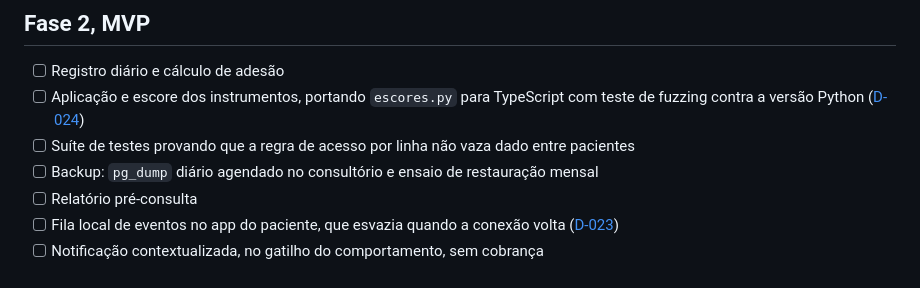
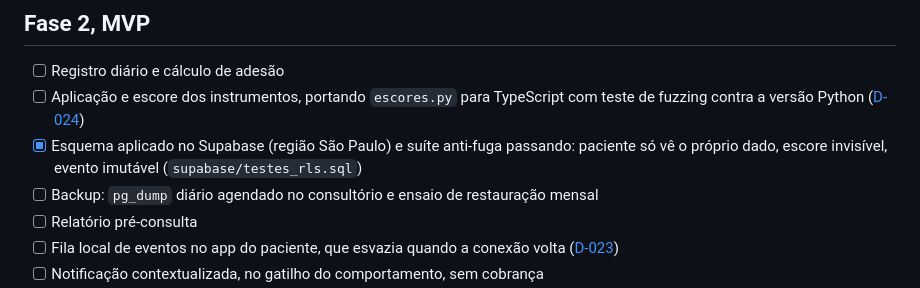
Before and after one commit to taramelli13/intervalo, a Markdown page: ROADMAP.md, the part around the change. Rendered like a GitHub page.

Commit message:
docs: esquema aplicado e suite anti-fuga verde no projeto real
Co-Authored-By: Claude Fable 5 <noreply@anthropic.com>

```diff
--- a/ROADMAP.md
+++ b/ROADMAP.md
@@ -44,7 +44,7 @@ Pendências que bloqueiam uso com paciente:
 
 - [ ] Registro diário e cálculo de adesão
 - [ ] Aplicação e escore dos instrumentos, portando `escores.py` para TypeScript com teste de fuzzing contra a versão Python ([D-024](DECISOES.md))
-- [ ] Suíte de testes provando que a regra de acesso por linha não vaza dado entre pacientes
+- [x] Esquema aplicado no Supabase (região São Paulo) e suíte anti-fuga passando: paciente só vê o próprio dado, escore invisível, evento imutável (`supabase/testes_rls.sql`)
 - [ ] Backup: `pg_dump` diário agendado no consultório e ensaio de restauração mensal
 - [ ] Relatório pré-consulta
 - [ ] Fila local de eventos no app do paciente, que esvazia quando a conexão volta ([D-023](DECISOES.md))
```
